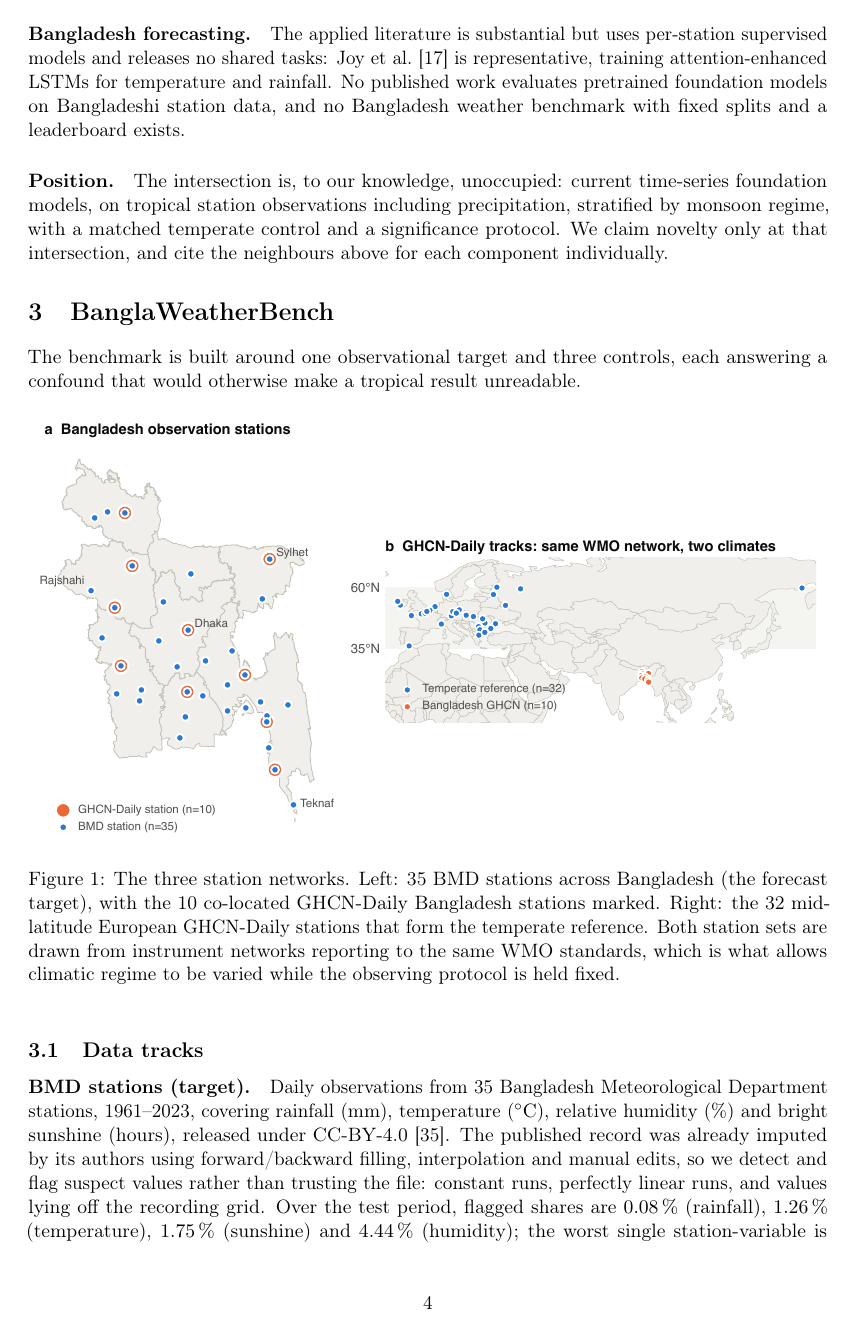
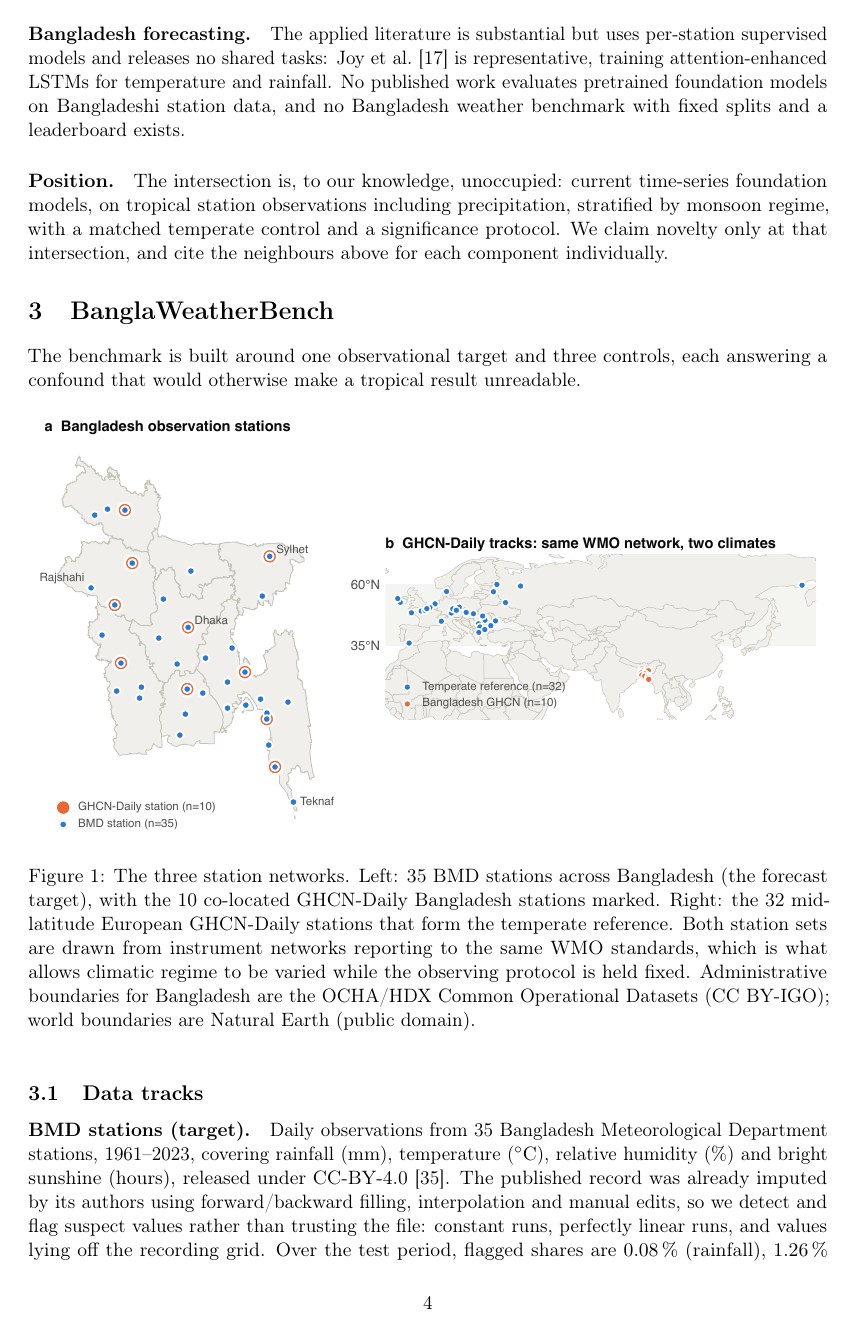
Before and after one commit to ihpolash/BanglaWeatherBench, a LaTeX paper (paper/main.tex, which reads paper/sections/03_benchmark.tex): page 4 of 17. Compiled offline with pdfLaTeX.

Commit message:
Attribute the boundary layers used in Figure 1
HDX COD-AB Bangladesh boundaries are CC BY-IGO, which requires attribution,
and the paper is being posted under CC BY. Natural Earth is public domain but
is credited alongside it. Both are attribution-only terms, so they impose no
restriction on the paper's own license.

Co-Authored-By: Claude Opus 5 (1M context) <noreply@anthropic.com>

```diff
--- a/paper/sections/03_benchmark.tex
+++ b/paper/sections/03_benchmark.tex
@@ -10,7 +10,9 @@ otherwise make a tropical result unreadable.
   \caption{The three station networks. Left: 35 BMD stations across Bangladesh (the forecast target), with the
   10 co-located GHCN-Daily Bangladesh stations marked. Right: the 32 mid-latitude European GHCN-Daily stations
   that form the temperate reference. Both station sets are drawn from instrument networks reporting to the same
-  WMO standards, which is what allows climatic regime to be varied while the observing protocol is held fixed.}
+  WMO standards, which is what allows climatic regime to be varied while the observing protocol is held fixed.
+  Administrative boundaries for Bangladesh are the OCHA/HDX Common Operational Datasets (CC BY-IGO); world
+  boundaries are Natural Earth (public domain).}
   \label{fig:study-area}
 \end{figure}
 
```
Also changed, not shown: paper/main.pdf.
